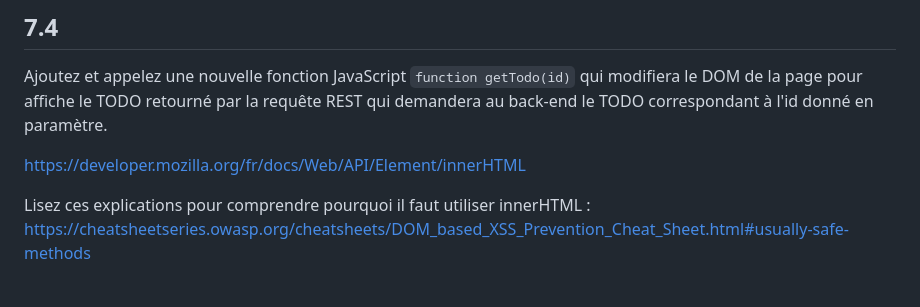
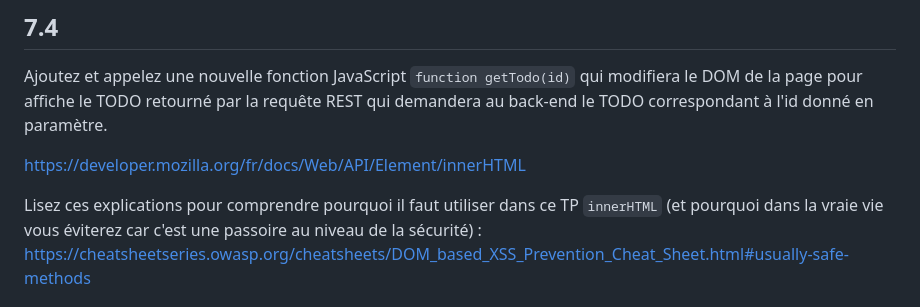
Before and after one commit to arnobl/WebEngineering-INSA, a Markdown page: tp-spring/README.md, the part around the change. Rendered like a GitHub page.

```diff
--- a/tp-spring/README.md
+++ b/tp-spring/README.md
@@ -544,7 +544,7 @@ retourné par la requête REST qui demandera au back-end le TODO correspondant
 
 https://developer.mozilla.org/fr/docs/Web/API/Element/innerHTML
 
-Lisez ces explications pour comprendre pourquoi il faut utiliser innerHTML :
+Lisez ces explications pour comprendre pourquoi il faut utiliser dans ce TP `innerHTML` (et pourquoi dans la vraie vie vous éviterez car c'est une passoire au niveau de la sécurité) :
 https://cheatsheetseries.owasp.org/cheatsheets/DOM_based_XSS_Prevention_Cheat_Sheet.html#usually-safe-methods
 
 
```
